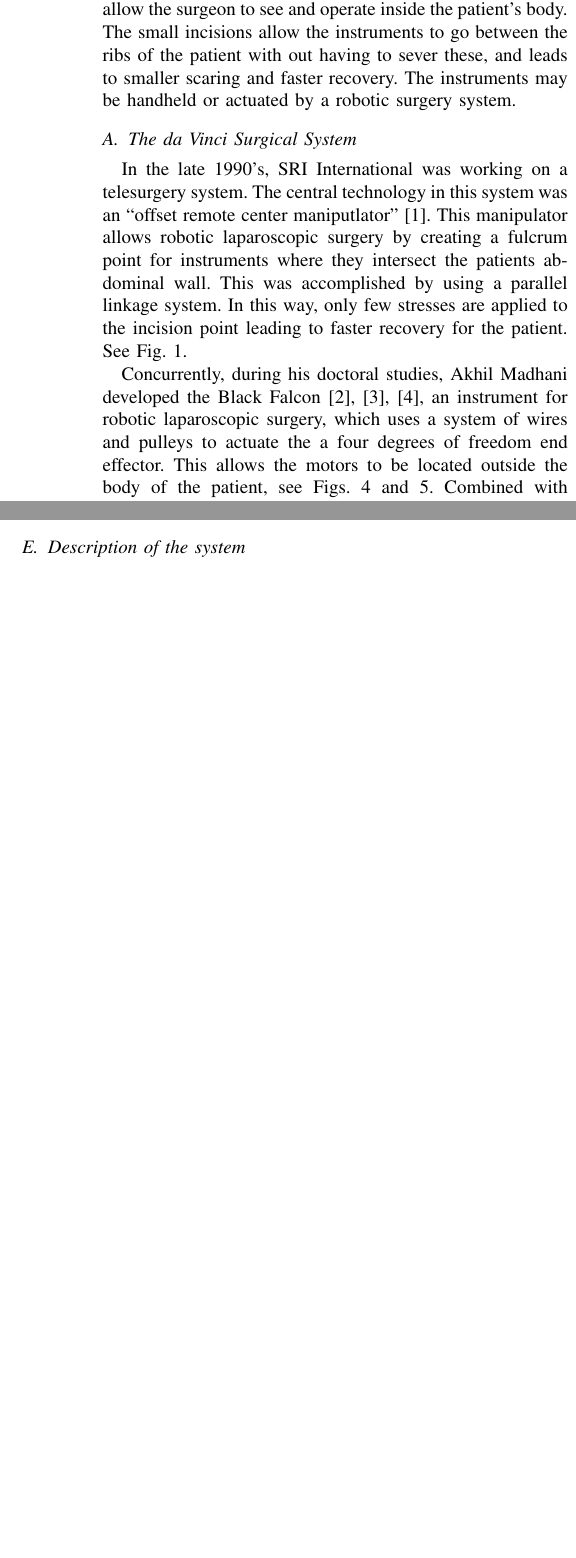
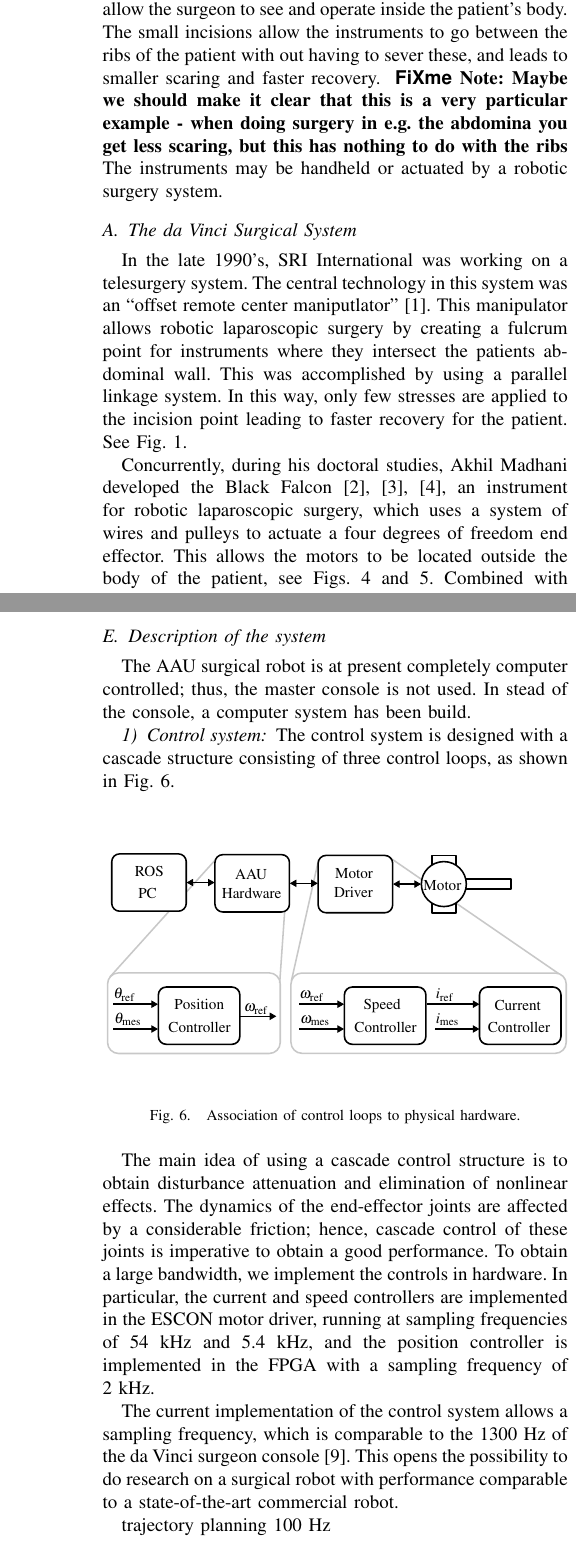
Before and after one commit to kdhansen/davinci-reverse-engineered, a LaTeX paper (root.tex): two parts of the columns of page 1 of 2 before the commit and two parts of the columns of pages 1 and 3 of 3 after it, joined at a grey line, cut so that both start at the same text, the shorter picture padded with empty space. Compiled offline with pdfLaTeX.

Commit message:
A little text on the control system

```diff
--- a/root.tex
+++ b/root.tex
@@ -22,6 +22,9 @@
 \usepackage{times} % assumes new font selection scheme installed
 \usepackage{amsmath} % assumes amsmath package installed
 \usepackage{amssymb}  % assumes amsmath package installed
+\usepackage[draft,inline,nomargin]{fixme}
+\usepackage{color}
+\newcommand{\tn}[1]{\textnormal{#1}}
 
 \title{\LARGE \bf
 Da Vinci: Reverse Engineered
@@ -53,7 +56,7 @@ The da Vinci Surgical system from Intuitive Surgical Inc. is a robotic manipulat
 \section{Introduction}
 Laparoscopic surgery is a minimally invasive method of surgery as an alternative to open surgery.
 In laparoscopic surgery, the procedure is performed through small incisions (5--15 mm) with an endoscope and special instruments that allow the surgeon to see and operate inside the patient's body.
-The small incisions allow the instruments to go between the ribs of the patient with out having to sever these, and leads to smaller scaring and faster recovery.
+The small incisions allow the instruments to go between the ribs of the patient with out having to sever these, and leads to smaller scaring and faster recovery. \fxnote{Maybe we should make it clear that this is a very particular example - when doing surgery in e.g. the abdomina you get less scaring, but this has nothing to do with the ribs}
 The instruments may be handheld or actuated by a robotic surgery system.
 
 \subsection{The da Vinci Surgical System}
@@ -64,7 +67,7 @@ This was accomplished by using a parallel linkage system.
 In this way, only few stresses are applied to the incision point leading to faster recovery for the patient.
 See Fig. \ref{fig:remote_center_manipulator}.
 
-Concurrently, during his doctoral studies, Akhil Madhani developed the Black Falcon~\cite{blackFalcon, madhani1997design, madhani1998articulated}, an instrument for robotic laparoscopic surgery, which uses a system of wires and pulleys to actuate the a four degrees of freedom end effector.
+Concurrently, during his doctoral studies, Akhil Madhani developed the Black Falcon~\cite{blackFalcon, madhani1997design, madhani1998articulated}, an instrument for robotic laparoscopic surgery, which uses a system of wires and pulleys to actuate a four degrees of freedom end effector.
 This allows the motors to be located outside the body of the patient, see Figs. \ref{fig:instrument} and \ref{fig:gripper_tip}.
 Combined with the SRI manipulator, this provides a 7-DOF laparoscopic manipulator; very suited for robotic telesurgery.
 
@@ -145,7 +148,58 @@ The vast future potential in surgical robotics has spawned new robots to emerge.
     \caption{Sketch of the tip of the needle-driver instrument. \label{fig:gripper_tip}}
 \end{figure}
 
-\subsection{Description of the system}.
+Type 118746 - http://www.maxonmotor.com/maxon/view/product/motor/dcmotor/re/re25/118746
+\cleardoublepage
+\subsection{Description of the system}
+The AAU surgical robot is at present completely computer controlled; thus, the master console is not used. In stead of the console, a computer system has been build.
+
+%does not use the master console, however, uses only the patient cart by tapping into the connection to the console.
+%A fair amount of reverse engineering has resulted in a system that is able to measure the state of the manipulator arms and control their servos.
+%For modularity reasons, each arm has a dedicated control system.
+%
+%The systems consist of two embedded computers National Instruments single board RIO controllers, which has the two main tasks:
+%\begin{itemize}
+%\item Getting measurements (positions, velocities, motor currents) from the sensors on the arm and sending them to a client PC, and
+%\item getting control reference signals from the PC to drive the motors that controls the motors.
+%\end{itemize}
+%A diagram of the system is shown in Figure~\ref{fig:hardwareRobot}. Beside these two tasks, the embedded computers enforce security constraints like limiting control values to protect the motors and stopping the motors when the joints reach their limits.
+
+
+
+
+\subsubsection{Control system}
+The control system is designed with a cascade structure consisting of three control loops, as shown in Fig.~\ref{fig:hardwareOverview}.
+\begin{figure}[!ht]
+\centering
+  \def\svgwidth{\columnwidth}
+\graphicspath{{graphics/}}
+\begin{footnotesize}
+\input{graphics/hardwareOverview.pdf_tex}
+\end{footnotesize}
+\caption{Association of control loops to physical hardware.}
+\label{fig:hardwareOverview}
+\end{figure}
+
+The main idea of using a cascade control structure is to obtain disturbance attenuation and elimination of nonlinear effects. The dynamics of the end-effector joints are affected by a considerable friction; hence, cascade control of these joints is imperative to obtain a good performance. To obtain a large bandwidth, we implement the controls in hardware. In particular, the current and speed controllers are implemented in the ESCON motor driver, running at sampling frequencies of 54~kHz and 5.4~kHz, and the position controller is implemented in the FPGA with a sampling frequency of 2~kHz.
+
+The current implementation of the control system allows a sampling frequency, which is comparable to the 1300~Hz of the da Vinci
+surgeon console \cite{faust2007robotics}. This opens the possibility to do research on a surgical robot with performance comparable to a state-of-the-art commercial robot.
+
+trajectory planning 100~Hz
+
+
+
+
+
+%\input{graphics/hardwareOverview.pdf_tex}
+%%\begin{figure}[t]
+%%    \centering
+%%       \includegraphics[scale=1]{graphics/hardwareOverview.pdf}
+%%    \caption{TBD. \label{fig:hardwareOverview}}
+%%\end{figure}
+%\begin{center}
+%\resizebox{\linewidth}{!}{\input{graphics/hardwareOverview.pdf_tex}}
+%\end{center}
 
 \subsection{Description of the ROS packages}
 
```
Also changed, not shown: graphics/hardwareOverview.svg, root.tex (6 more changed lines).
